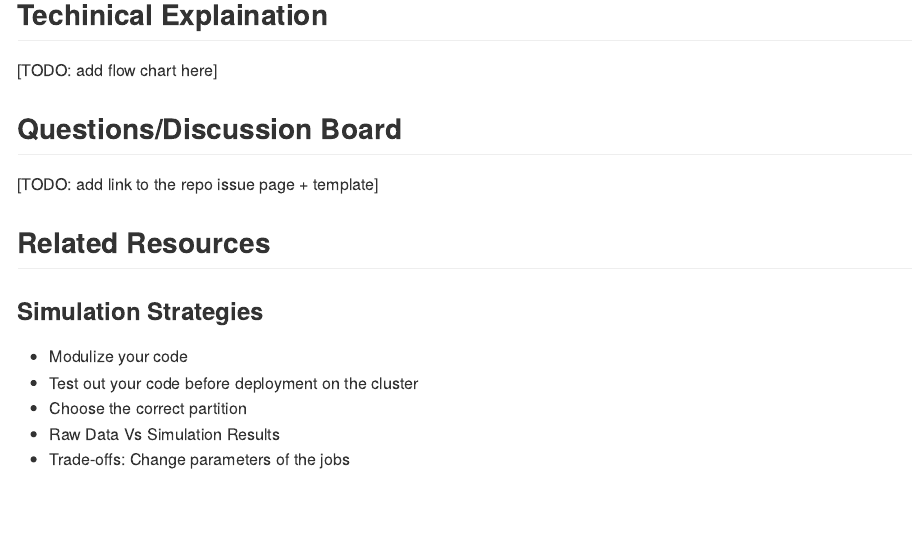
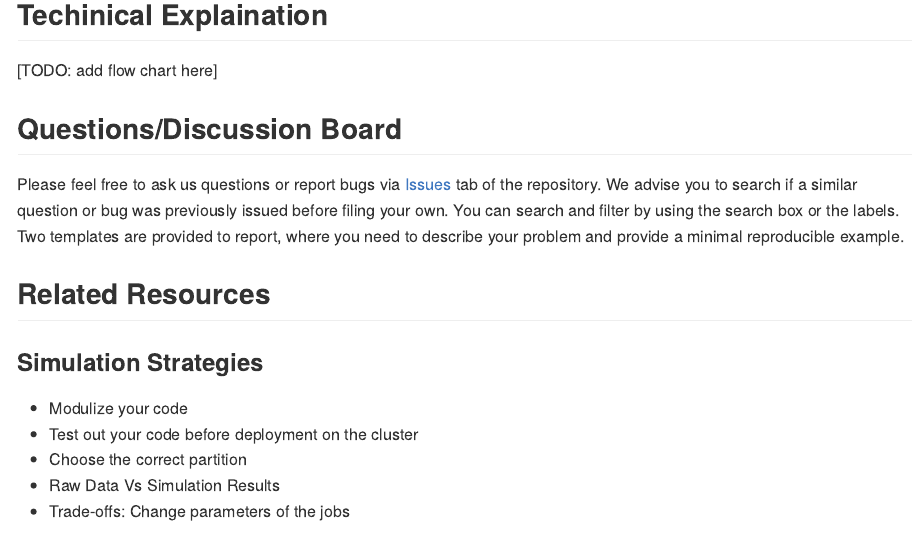
Before and after one commit to boyiguo1/Tutorial-Sim_Cluster_Composer, an R Markdown document (README.Rmd): the page in a window 1100 px wide, from 1420 px down. The pictures show the output file README.md that the author committed with the source, drawn offline in the style of GitHub.

Commit message:
Add question and discussion board

```diff
--- a/README.Rmd
+++ b/README.Rmd
@@ -63,7 +63,7 @@ As a practice that helps you familiarize with the pipeline, please consider to i
 
 
 ## Questions/Discussion Board
-[TODO: add link to the repo issue page + template]
+Please feel free to ask us questions or report bugs via [Issues](https://github.com/boyiguo1/Tutorial-Sim_Cluster_Composer/issues) tab of the repository. We advise you to search if a similar question or bug was previously issued before filing your own. You can search and filter by using the search box or the labels. Two templates are provided to report, where you need to describe your problem and provide a minimal reproducible example.
 
 
 ## Related Resources
```
Also changed, not shown: README.md.
